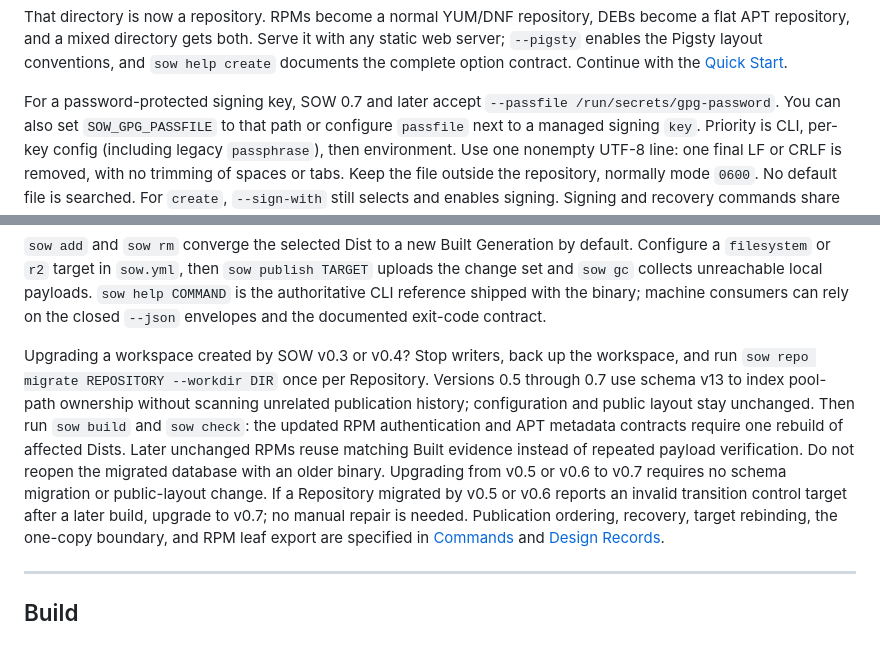
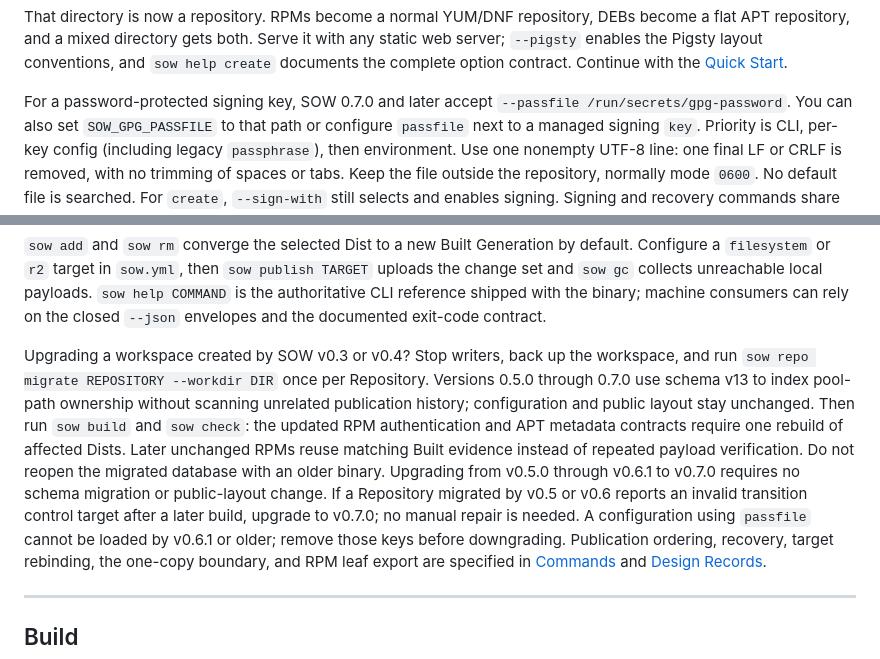
Before and after one commit to pgsty/sow, a Markdown page: README.md, 2 parts joined by grey strips. Rendered like a GitHub page.

```diff
--- a/README.md
+++ b/README.md
@@ -68,7 +67,7 @@ flat APT repository, and a mixed directory gets both. Serve it with any static w
 `--pigsty` enables the Pigsty layout conventions, and `sow help create` documents the
 complete option contract. Continue with the [Quick Start](https://sow.pgsty.com/docs/start/quickstart/).
 
-For a password-protected signing key, SOW 0.7 and later accept
+For a password-protected signing key, SOW 0.7.0 and later accept
 `--passfile /run/secrets/gpg-password`. You can also set `SOW_GPG_PASSFILE`
 to that path or configure `passfile` next to a managed signing
 `key`. Priority is CLI, per-key config (including legacy `passphrase`), then environment.
@@ -167,15 +166,17 @@ authoritative CLI reference shipped with the binary; machine consumers can rely
 closed `--json` envelopes and the documented exit-code contract.
 
 Upgrading a workspace created by SOW v0.3 or v0.4? Stop writers, back up the workspace,
-and run `sow repo migrate REPOSITORY --workdir DIR` once per Repository. Versions 0.5 through 0.7 use
+and run `sow repo migrate REPOSITORY --workdir DIR` once per Repository. Versions 0.5.0 through 0.7.0 use
 schema v13 to index pool-path ownership without scanning unrelated publication history;
 configuration and public layout stay unchanged. Then run `sow build` and `sow check`:
 the updated RPM authentication and APT metadata contracts require one rebuild of affected
 Dists. Later unchanged RPMs reuse matching Built evidence instead of repeated payload
 verification. Do not reopen the migrated database with an older binary.
-Upgrading from v0.5 or v0.6 to v0.7 requires no schema migration or public-layout change.
+Upgrading from v0.5.0 through v0.6.1 to v0.7.0 requires no schema migration or public-layout change.
 If a Repository migrated by v0.5 or v0.6 reports an invalid transition control target
-after a later build, upgrade to v0.7; no manual repair is needed.
+after a later build, upgrade to v0.7.0; no manual repair is needed.
+A configuration using `passfile` cannot be loaded by v0.6.1 or older; remove those
+keys before downgrading.
 Publication ordering, recovery, target rebinding, the one-copy boundary,
 and RPM leaf export are specified in [Commands](https://sow.pgsty.com/docs/command/) and
 [Design Records](https://sow.pgsty.com/blog/design/).
```
Also changed, not shown: other parts of README.md (+1 -2 lines), CHANGELOG.md (+9 -5 lines).
